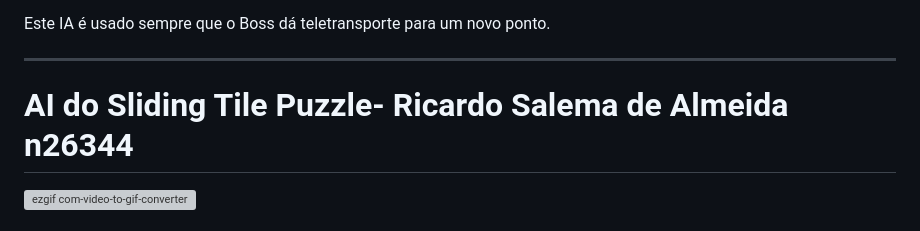
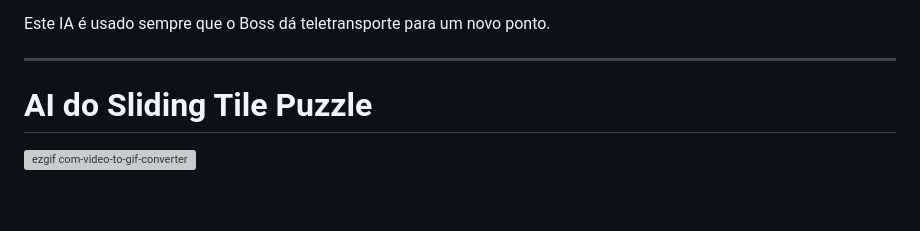
Before and after one commit to ginoflion/Seppuku, a Markdown page: README.md, the part around the change printed below. GitHub-like rendering; blank space fills up the shorter version; grey boxes are pictures that could not be loaded.

```diff
--- a/README.md
+++ b/README.md
@@ -514,7 +514,7 @@ Um peso é atribuido a cada critério , podendo ser ajustado para obter um compo
 Este IA é usado sempre que o Boss dá teletransporte para um novo ponto.
 
 ***
-AI do Sliding Tile Puzzle- Ricardo Salema de Almeida n26344
+AI do Sliding Tile Puzzle
 =============================================
 ![ezgif com-video-to-gif-converter](https://github.com/user-attachments/assets/f7e5c6be-62e8-476b-a45e-8d2d265abd7f)
 
```
Also changed, not shown: other parts of README.md (+1 -1 lines).
